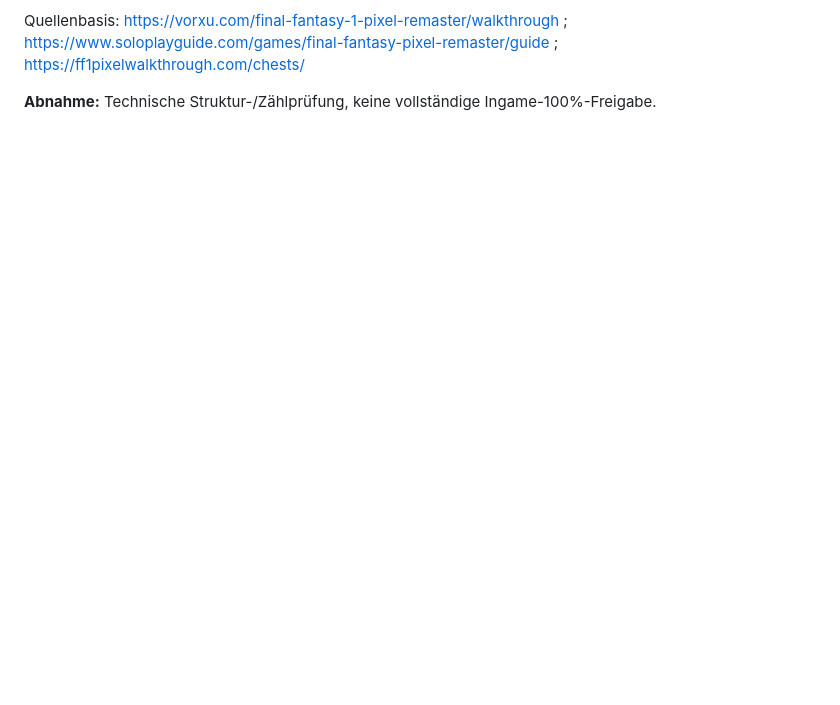
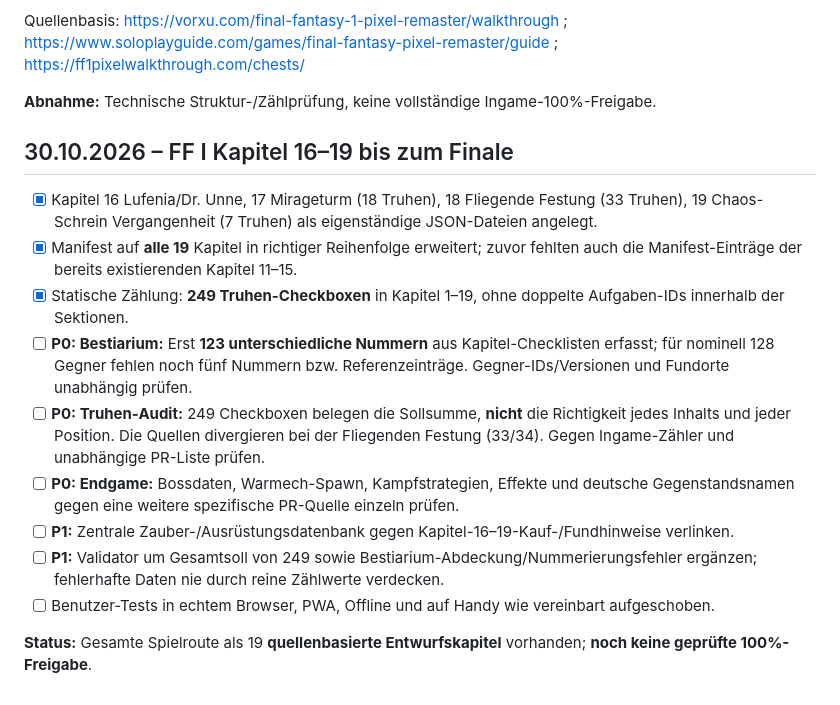
Before and after one commit to Kharas81/ff-companion, a Markdown page: docs/roadmap.md, the part around the change. Drawn GitHub-style; blank space fills up the shorter version.

Commit message:
Document FF1 full-story guide and missing bestiary verification

```diff
--- a/docs/roadmap.md
+++ b/docs/roadmap.md
@@ -317,3 +317,17 @@ Die Kapitel sind **spielbare Arbeitsfassungen**, bewusst `contentStatus: needs-r
 Quellenbasis: https://vorxu.com/final-fantasy-1-pixel-remaster/walkthrough ; https://www.soloplayguide.com/games/final-fantasy-pixel-remaster/guide ; https://ff1pixelwalkthrough.com/chests/
 
 **Abnahme:** Technische Struktur-/Zählprüfung, keine vollständige Ingame-100%-Freigabe.
+
+## 30.10.2026 – FF I Kapitel 16–19 bis zum Finale
+
+- [x] Kapitel 16 Lufenia/Dr. Unne, 17 Mirageturm (18 Truhen), 18 Fliegende Festung (33 Truhen), 19 Chaos-Schrein Vergangenheit (7 Truhen) als eigenständige JSON-Dateien angelegt.
+- [x] Manifest auf **alle 19** Kapitel in richtiger Reihenfolge erweitert; zuvor fehlten auch die Manifest-Einträge der bereits existierenden Kapitel 11–15.
+- [x] Statische Zählung: **249 Truhen-Checkboxen** in Kapitel 1–19, ohne doppelte Aufgaben-IDs innerhalb der Sektionen.
+- [ ] **P0: Bestiarium:** Erst **123 unterschiedliche Nummern** aus Kapitel-Checklisten erfasst; für nominell 128 Gegner fehlen noch fünf Nummern bzw. Referenzeinträge. Gegner-IDs/Versionen und Fundorte unabhängig prüfen.
+- [ ] **P0: Truhen-Audit:** 249 Checkboxen belegen die Sollsumme, **nicht** die Richtigkeit jedes Inhalts und jeder Position. Die Quellen divergieren bei der Fliegenden Festung (33/34). Gegen Ingame-Zähler und unabhängige PR-Liste prüfen.
+- [ ] **P0: Endgame:** Bossdaten, Warmech-Spawn, Kampfstrategien, Effekte und deutsche Gegenstandsnamen gegen eine weitere spezifische PR-Quelle einzeln prüfen.
+- [ ] **P1:** Zentrale Zauber-/Ausrüstungsdatenbank gegen Kapitel-16–19-Kauf-/Fundhinweise verlinken.
+- [ ] **P1:** Validator um Gesamtsoll von 249 sowie Bestiarium-Abdeckung/Nummerierungsfehler ergänzen; fehlerhafte Daten nie durch reine Zählwerte verdecken.
+- [ ] Benutzer-Tests in echtem Browser, PWA, Offline und auf Handy wie vereinbart aufgeschoben.
+
+**Status:** Gesamte Spielroute als 19 **quellenbasierte Entwurfskapitel** vorhanden; **noch keine geprüfte 100%-Freigabe**.
```
